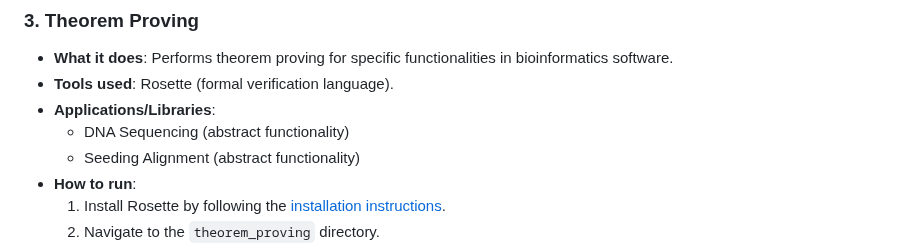
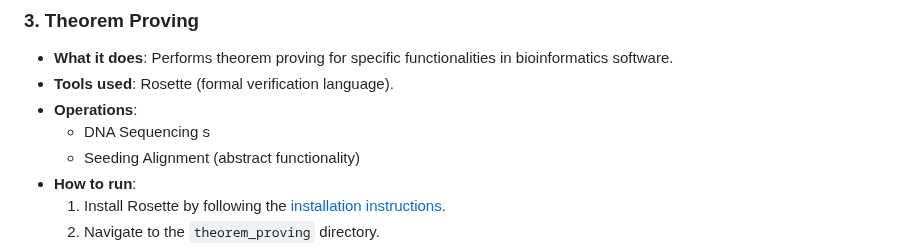
Before and after one commit to UFESL/BioInfoVerify, a Markdown page: README.md, the part around the change. Drawn GitHub-style.

```diff
--- a/README.md
+++ b/README.md
@@ -102,8 +102,8 @@ This repository is divided into three subdirectories, each focusing on a specifi
 ### 3. Theorem Proving
 - **What it does**: Performs theorem proving for specific functionalities in bioinformatics software.
 - **Tools used**: Rosette (formal verification language).
-- **Applications/Libraries**:
-  - DNA Sequencing (abstract functionality)
+- **Operations**:
+  - DNA Sequencing s
   - Seeding Alignment (abstract functionality)
 - **How to run**:
   1. Install Rosette by following the [installation instructions](https://github.com/emina/rosette).
```
